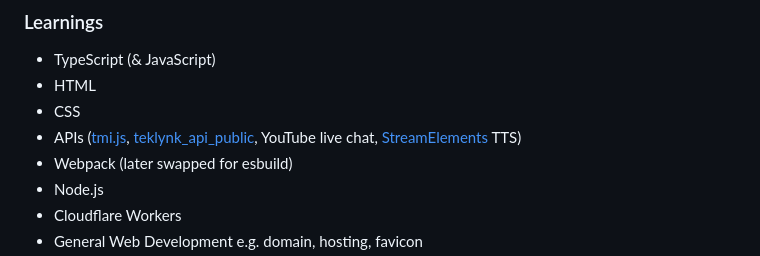
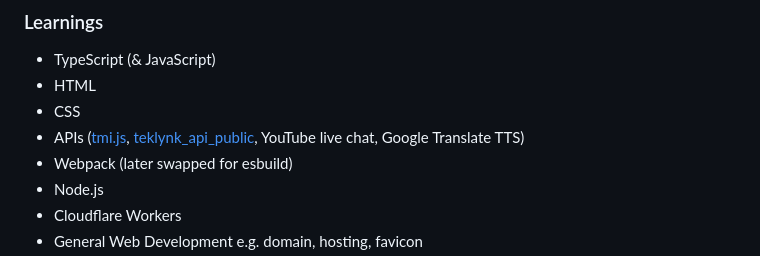
Before and after one commit to mattyHerzig/ChatBuzz, a Markdown page: README.md, the part around the change. Rendered like a GitHub page.

Commit message:
readme stuff

```diff
--- a/README.md
+++ b/README.md
@@ -62,7 +62,7 @@ I appreciate any and all feedback! Have you encountered any issues? Do you want
 - TypeScript (& JavaScript)
 - HTML
 - CSS
-- APIs ([tmi.js](https://github.com/tmijs/tmi.js), [teklynk_api_public](https://github.com/teklynk/twitch_api_public), YouTube live chat, [StreamElements](https://streamelements.com/) TTS)
+- APIs ([tmi.js](https://github.com/tmijs/tmi.js), [teklynk_api_public](https://github.com/teklynk/twitch_api_public), YouTube live chat, Google Translate TTS)
 - Webpack (later swapped for esbuild)
 - Node.js
 - Cloudflare Workers
```
